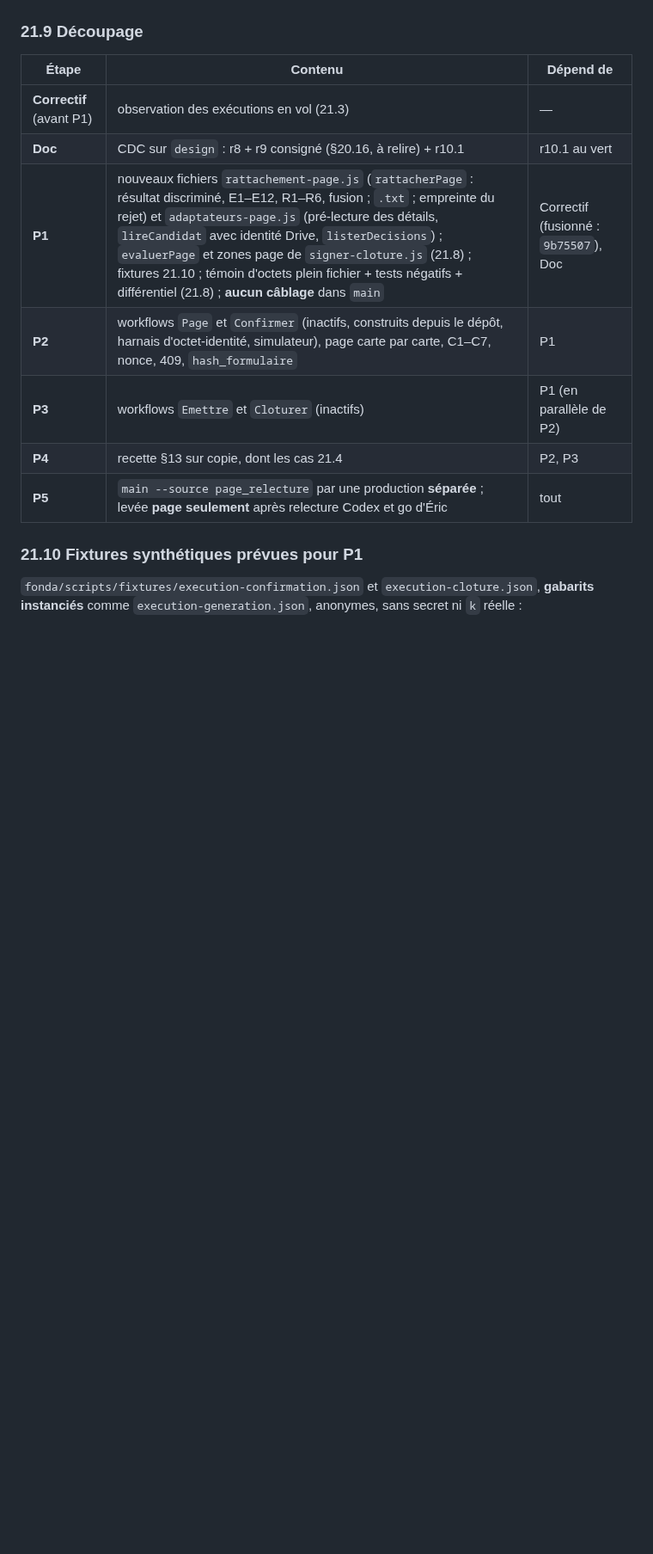
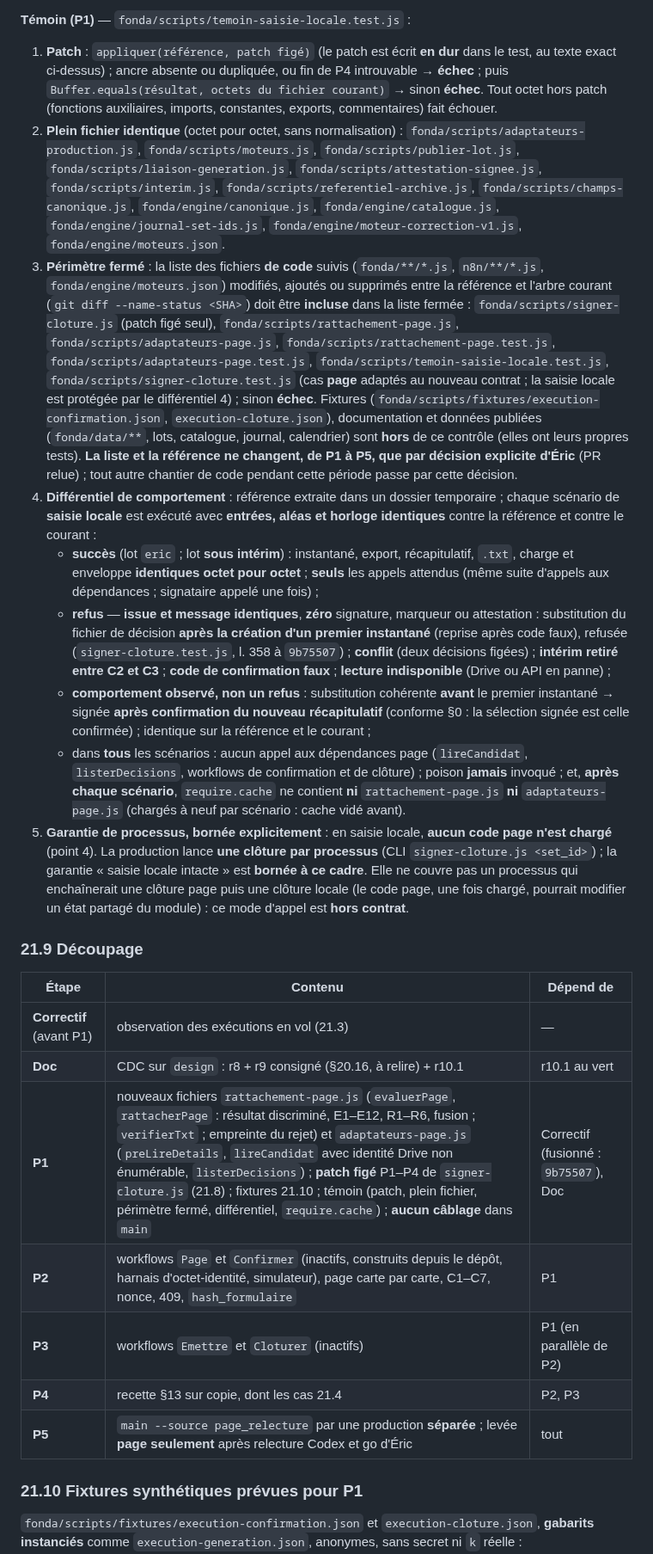
Before and after one commit to ericduchateau/box, a Markdown page: docs/CDC-fonda-relecture.md, the part around one of its changes. Shown at 86% size. Rendered like a GitHub page; blank space fills up the shorter version.

Commit message:
docs(cdc): r10.4 — patch figé au texte exact (fin du masquage textuel), périmètre fermé, garantie de processus
Co-Authored-By: Claude Opus 5.5 <noreply@anthropic.com>

```diff
--- a/docs/CDC-fonda-relecture.md
+++ b/docs/CDC-fonda-relecture.md
@@ -574,3 +589,13 @@ En parcours page, les octets du fichier `recapitulatif-<set_id>-<code>.txt` (§3
+**Témoin (P1)** — `fonda/scripts/temoin-saisie-locale.test.js` :
+1. **Patch** : `appliquer(référence, patch figé)` (le patch est écrit **en dur** dans le test, au texte exact ci-dessus) ; ancre absente ou dupliquée, ou fin de P4 introuvable → **échec** ; puis `Buffer.equals(résultat, octets du fichier courant)` → sinon **échec**. Tout octet hors patch (fonctions auxiliaires, imports, constantes, exports, commentaires) fait échouer.
+2. **Plein fichier identique** (octet pour octet, sans normalisation) : `fonda/scripts/adaptateurs-production.js`, `fonda/scripts/moteurs.js`, `fonda/scripts/publier-lot.js`, `fonda/scripts/liaison-generation.js`, `fonda/scripts/attestation-signee.js`, `fonda/scripts/interim.js`, `fonda/scripts/referentiel-archive.js`, `fonda/scripts/champs-canonique.js`, `fonda/engine/canonique.js`, `fonda/engine/catalogue.js`, `fonda/engine/journal-set-ids.js`, `fonda/engine/moteur-correction-v1.js`, `fonda/engine/moteurs.json`.
+3. **Périmètre fermé** : la liste des fichiers **de code** suivis (`fonda/**/*.js`, `n8n/**/*.js`, `fonda/engine/moteurs.json`) modifiés, ajoutés ou supprimés entre la référence et l'arbre courant (`git diff --name-status <SHA>`) doit être **incluse** dans la liste fermée : `fonda/scripts/signer-cloture.js` (patch figé seul), `fonda/scripts/rattachement-page.js`, `fonda/scripts/adaptateurs-page.js`, `fonda/scripts/rattachement-page.test.js`, `fonda/scripts/adaptateurs-page.test.js`, `fonda/scripts/temoin-saisie-locale.test.js`, `fonda/scripts/signer-cloture.test.js` (cas **page** adaptés au nouveau contrat ; la saisie locale est protégée par le différentiel 4) ; sinon **échec**. Fixtures (`fonda/scripts/fixtures/execution-confirmation.json`, `execution-cloture.json`), documentation et données publiées (`fonda/data/**`, lots, catalogue, journal, calendrier) sont **hors** de ce contrôle (elles ont leurs propres tests). **La liste et la référence ne changent, de P1 à P5, que par décision explicite d'Éric** (PR relue) ; tout autre chantier de code pendant cette période passe par cette décision.
+4. **Différentiel de comportement** : référence extraite dans un dossier temporaire ; chaque scénario de **saisie locale** est exécuté avec **entrées, aléas et horloge identiques** contre la référence et contre le courant :
+   - **succès** (lot `eric` ; lot **sous intérim**) : instantané, export, récapitulatif, `.txt`, charge et enveloppe **identiques octet pour octet** ; **seuls** les appels attendus (même suite d'appels aux dépendances ; signataire appelé une fois) ;
+   - **refus** — **issue et message identiques**, **zéro** signature, marqueur ou attestation : substitution du fichier de décision **après la création d'un premier instantané** (reprise après code faux), refusée (`signer-cloture.test.js`, l. 358 à `9b75507`) ; **conflit** (deux décisions figées) ; **intérim retiré entre C2 et C3** ; **code de confirmation faux** ; **lecture indisponible** (Drive ou API en panne) ;
+   - **comportement observé, non un refus** : substitution cohérente **avant** le premier instantané → signée **après confirmation du nouveau récapitulatif** (conforme §0 : la sélection signée est celle confirmée) ; identique sur la référence et le courant ;
+   - dans **tous** les scénarios : aucun appel aux dépendances page (`lireCandidat`, `listerDecisions`, workflows de confirmation et de clôture) ; poison **jamais** invoqué ; et, **après chaque scénario**, `require.cache` ne contient **ni** `rattachement-page.js` **ni** `adaptateurs-page.js` (chargés à neuf par scénario : cache vidé avant).
+5. **Garantie de processus, bornée explicitement** : en saisie locale, **aucun code page n'est chargé** (point 4). La production lance **une clôture par processus** (CLI `signer-cloture.js <set_id>`) ; la garantie « saisie locale intacte » est **bornée à ce cadre**. Elle ne couvre pas un processus qui enchaînerait une clôture page puis une clôture locale (le code page, une fois chargé, pourrait modifier un état partagé du module) : ce mode d'appel est **hors contrat**.
 
 ### 21.9 Découpage
 
@@ -578,7 +603,7 @@ En parcours page, les octets du fichier `recapitulatif-<set_id>-<code>.txt` (§3
 |---|---|---|
 | **Correctif** (avant P1) | observation des exécutions en vol (21.3) | — |
 | **Doc** | CDC sur `design` : r8 + r9 consigné (§20.16, à relire) + r10.1 | r10.1 au vert |
-| **P1** | nouveaux fichiers `rattachement-page.js` (`rattacherPage` : résultat discriminé, E1–E12, R1–R6, fusion ; `.txt` ; empreinte du rejet) et `adaptateurs-page.js` (pré-lecture des détails, `lireCandidat` avec identité Drive, `listerDecisions`) ; `evaluerPage` et zones page de `signer-cloture.js` (21.8) ; fixtures 21.10 ; témoin d'octets plein fichier + tests négatifs + différentiel (21.8) ; **aucun câblage** dans `main` | Correctif (fusionné : `9b75507`), Doc |
+| **P1** | nouveaux fichiers `rattachement-page.js` (`evaluerPage`, `rattacherPage` : résultat discriminé, E1–E12, R1–R6, fusion ; `verifierTxt` ; empreinte du rejet) et `adaptateurs-page.js` (`preLireDetails`, `lireCandidat` avec identité Drive non énumérable, `listerDecisions`) ; **patch figé** P1–P4 de `signer-cloture.js` (21.8) ; fixtures 21.10 ; témoin (patch, plein fichier, périmètre fermé, différentiel, `require.cache`) ; **aucun câblage** dans `main` | Correctif (fusionné : `9b75507`), Doc |
 | **P2** | workflows `Page` et `Confirmer` (inactifs, construits depuis le dépôt, harnais d'octet-identité, simulateur), page carte par carte, C1–C7, nonce, 409, `hash_formulaire` | P1 |
 | **P3** | workflows `Emettre` et `Cloturer` (inactifs) | P1 (en parallèle de P2) |
 | **P4** | recette §13 sur copie, dont les cas 21.4 | P2, P3 |
```
Also changed, not shown: other parts of docs/CDC-fonda-relecture.md (+52 -37 lines).
